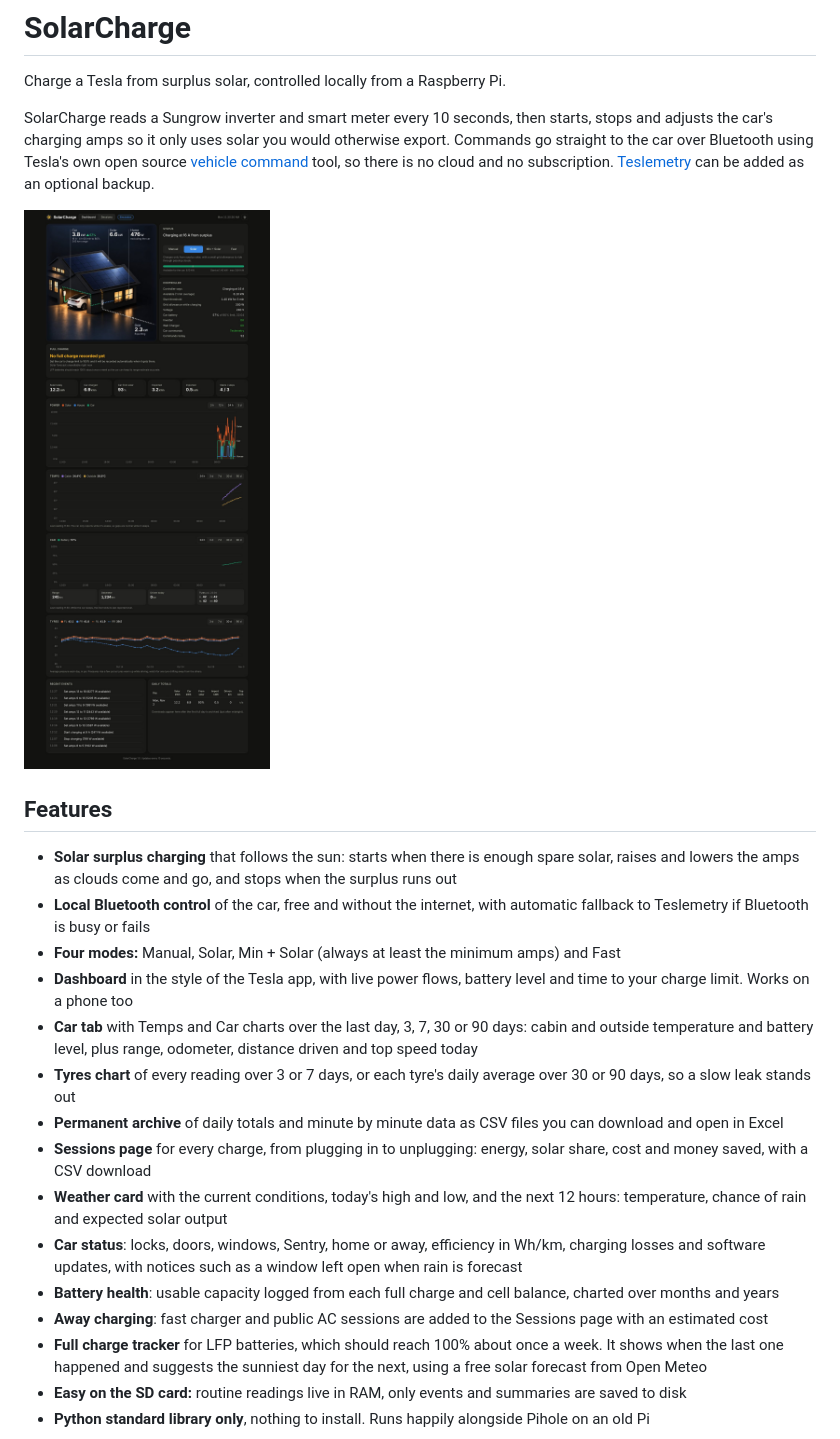
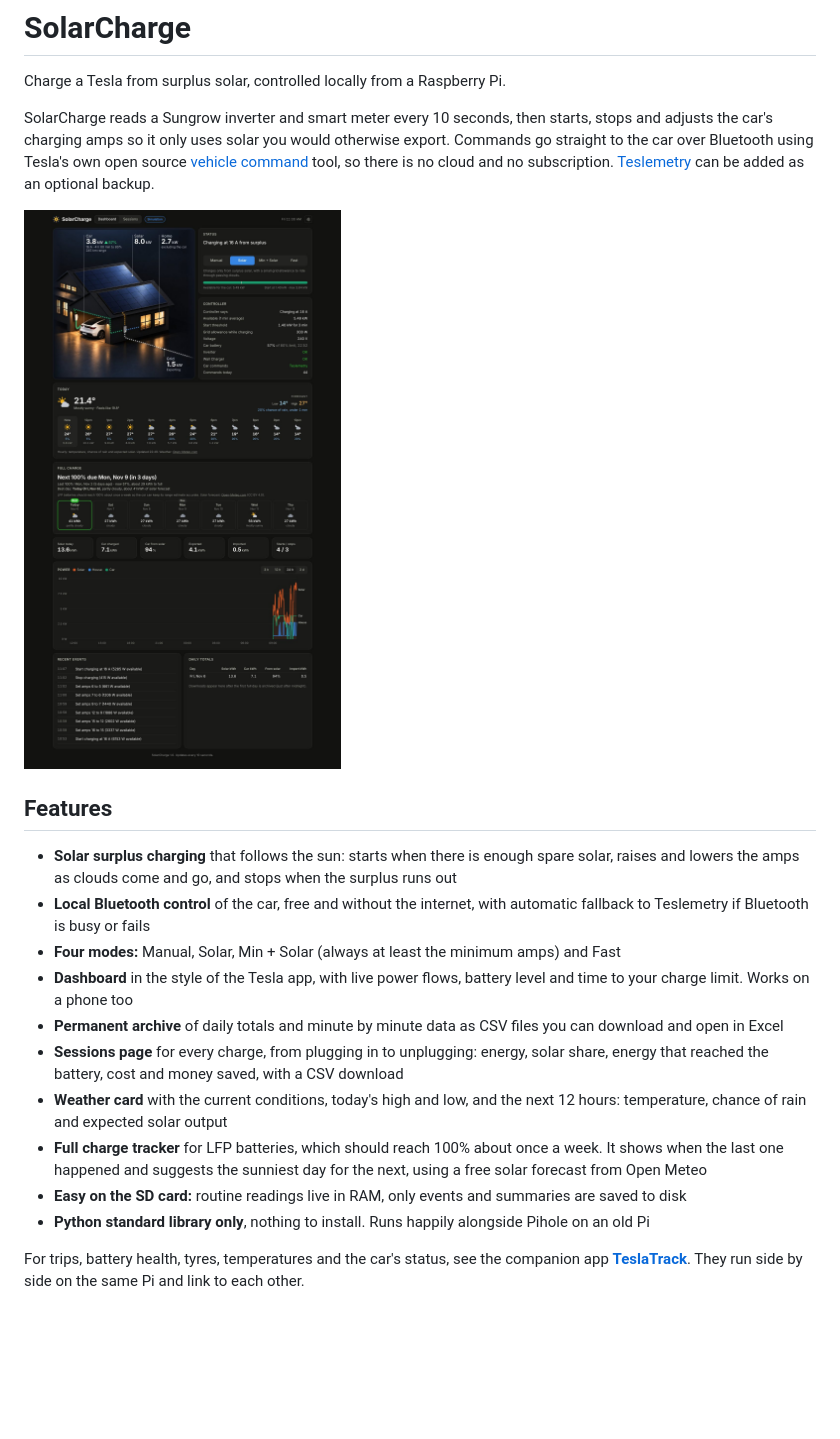
Before and after one commit to brad-24/solarcharge, a Markdown page: README.md, the part around one of its changes. GitHub-like rendering; pictures changed too: docs/dashboard.jpg; blank space fills up the shorter version.

```diff
--- a/README.md
+++ b/README.md
@@ -12,17 +12,14 @@ SolarCharge reads a Sungrow inverter and smart meter every 10 seconds, then star
 * **Local Bluetooth control** of the car, free and without the internet, with automatic fallback to Teslemetry if Bluetooth is busy or fails
 * **Four modes:** Manual, Solar, Min + Solar (always at least the minimum amps) and Fast
 * **Dashboard** in the style of the Tesla app, with live power flows, battery level and time to your charge limit. Works on a phone too
-* **Car tab** with Temps and Car charts over the last day, 3, 7, 30 or 90 days: cabin and outside temperature and battery level, plus range, odometer, distance driven and top speed today
-* **Tyres chart** of every reading over 3 or 7 days, or each tyre's daily average over 30 or 90 days, so a slow leak stands out
 * **Permanent archive** of daily totals and minute by minute data as CSV files you can download and open in Excel
-* **Sessions page** for every charge, from plugging in to unplugging: energy, solar share, cost and money saved, with a CSV download
+* **Sessions page** for every charge, from plugging in to unplugging: energy, solar share, energy that reached the battery, cost and money saved, with a CSV download
 * **Weather card** with the current conditions, today's high and low, and the next 12 hours: temperature, chance of rain and expected solar output
-* **Car status**: locks, doors, windows, Sentry, home or away, efficiency in Wh/km, charging losses and software updates, with notices such as a window left open when rain is forecast
-* **Battery health**: usable capacity logged from each full charge and cell balance, charted over months and years
-* **Away charging**: fast charger and public AC sessions are added to the Sessions page with an estimated cost
 * **Full charge tracker** for LFP batteries, which should reach 100% about once a week. It shows when the last one happened and suggests the sunniest day for the next, using a free solar forecast from Open Meteo
 * **Easy on the SD card:** routine readings live in RAM, only events and summaries are saved to disk
 * **Python standard library only**, nothing to install. Runs happily alongside Pihole on an old Pi
+
+For trips, battery health, tyres, temperatures and the car's status, see the companion app **[TeslaTrack](https://github.com/brad-24/teslatrack)**. They run side by side on the same Pi and link to each other.
 
 <img src="docs/phone.jpg" width="300" alt="Dashboard on a phone">
 
```
Also changed, not shown: other parts of README.md (+2 -11 lines), docs/phone.jpg, 4 other files.
